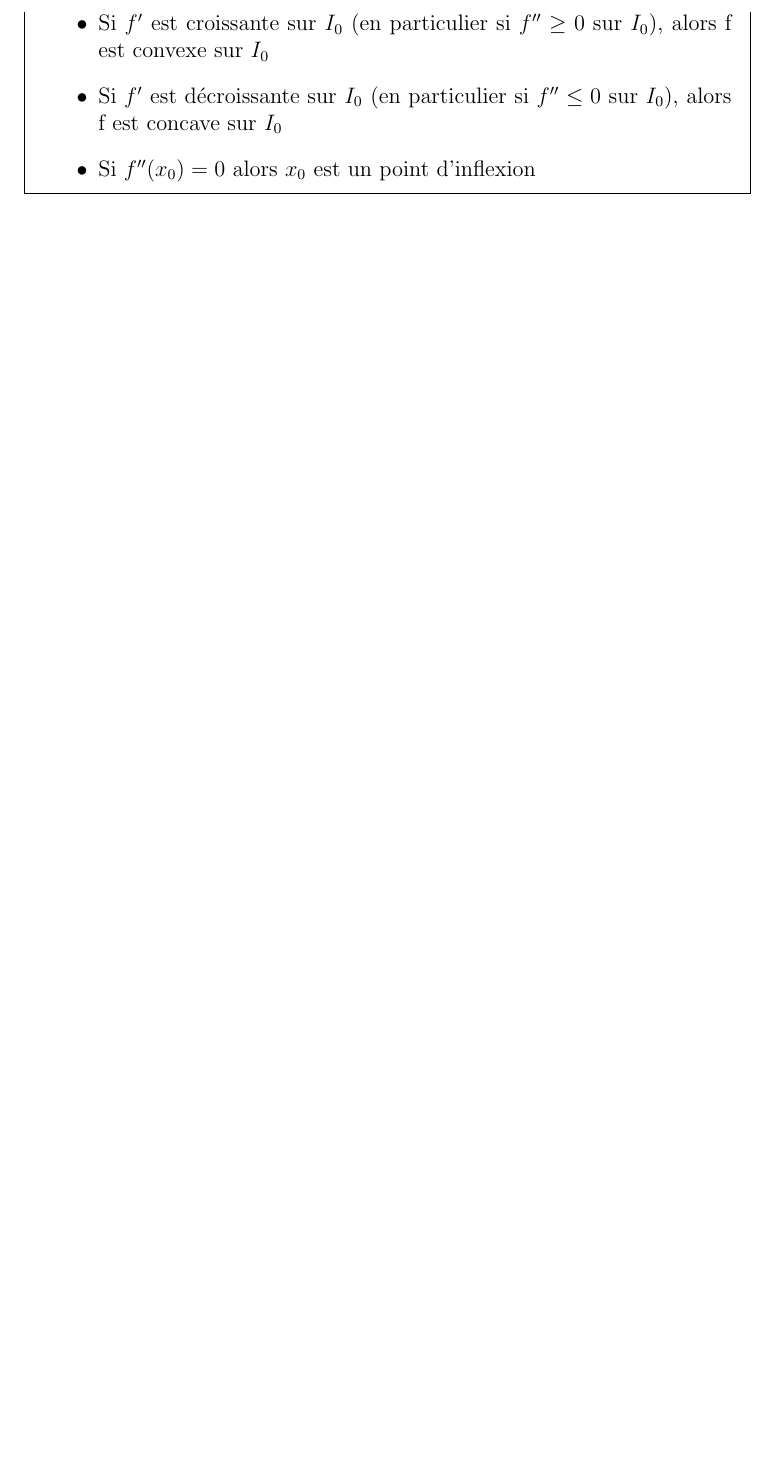
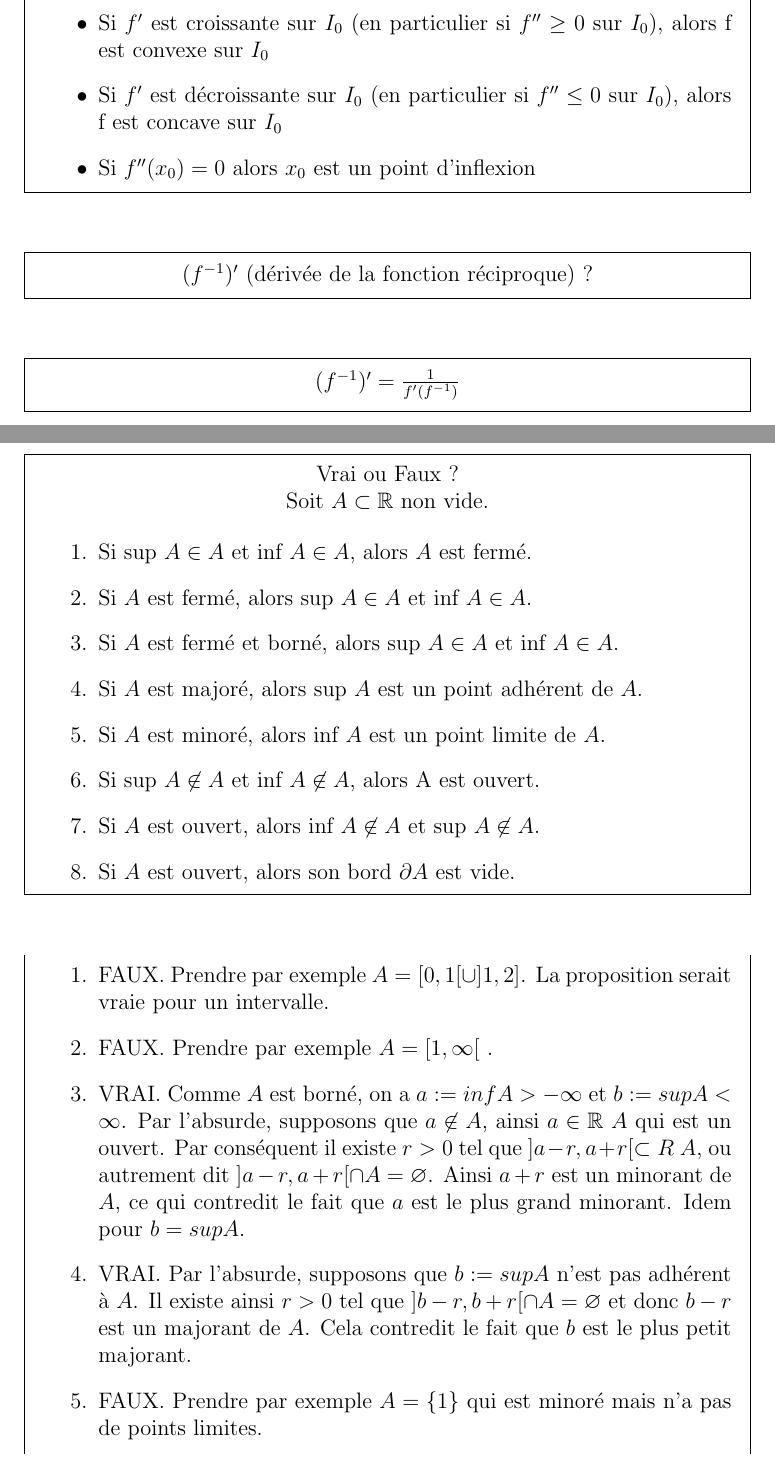
Before and after one commit to stdgregwar/flashcards, a LaTeX document (analyse/analyse.tex): part of page 21 of 21 before the commit and two parts of pages 22 and 23 of 25 after it, the two joined at a grey line, cut so that both start at the same text, the shorter picture padded with empty space. Compiled offline with pdfLaTeX.

Commit message:
Latest version of analyse

```diff
--- a/analyse/analyse.tex
+++ b/analyse/analyse.tex
@@ -534,3 +561,47 @@ $\frac{f'(u)}{g'(u)}=\frac{f(b)-f(a)}{g(b)-g(a)}$}
 	\end{itemize} }
 \end{note}
 
+\begin{note}
+	\xfield{$(f^{-1})'$ (dérivée de la fonction réciproque) ?}
+	\xfield{$(f^{-1})' =  \frac{1}{f'(f^{-1})}$}
+\end{note}
+
+\begin{note}
+\xfield{Vrai ou Faux ?\\
+Soit $A \subset \mathbb{R}$ non vide.\\
+\begin{enumerate}
+\item Si sup $A \in A$ et inf $A \in A$, alors $A$ est fermé.\\
+\item Si $A$ est fermé, alors sup $A \in A$ et inf $A \in A$.\\
+\item Si $A$ est fermé et borné, alors sup $A \in A$ et inf $A \in A$.\\
+\item Si $A$ est majoré, alors sup $A$ est un point adhérent de $A$.\\
+\item Si $A$ est minoré, alors inf $A$ est un point limite de $A$.\\
+\item Si sup $A \not\in A$ et inf $A \not\in A$, alors A est ouvert.\\
+\item Si $A$ est ouvert, alors inf $A \not\in A$ et sup $A \not\in A$.\\
+\item Si $A$ est ouvert, alors son bord $\partial A$ est vide.
+\end{enumerate} }
+\xfield{\begin{enumerate}
+\item FAUX.
+Prendre par exemple $A = [0, 1[ \cup ]1, 2]$. La proposition serait vraie pour un intervalle.\\
+\item FAUX.
+Prendre par exemple $A = [1, \infty[$ . \\
+\item VRAI.
+Comme $A$ est borné, on a $a := inf A > -\infty$ et $b := sup A < \infty$. Par l’absurde, supposons
+que $a \not\in A$, ainsi $a \in \mathbb{R} \ A$ qui est un ouvert. Par conséquent il existe $r > 0$ tel que $]a - r, a + r[ \subset R \ A$, ou autrement dit $]a - r, a + r[ \cap A = \varnothing$. Ainsi $a + r$ est un minorant de $A$, ce qui contredit le fait que $a$ est le plus grand minorant. Idem pour $b = sup A$.\\
+\item VRAI.
+Par l’absurde, supposons que $b := sup A$ n’est pas adhérent à $A$. Il existe ainsi $r > 0$ tel
+que $]b - r, b + r[ \cap A = \varnothing$ et donc $b - r$ est un majorant de $A$. Cela contredit le fait que $b$ est le plus petit majorant.\\
+\item FAUX.
+Prendre par exemple $A = \{1\}$ qui est minoré mais n’a pas de points limites.\\
+\item FAUX.
+Prendre par exemple $A = ]0, 1] \cup [2, 3[$ .
+\item VRAI.
+Par l’absurde, supposons que $a = inf A \in A$. Comme $A$ est ouvert, il existe $r > 0$ tel que
+$]a - r, a + r[ \subset A$. Donc $a - 2 r \in A$, ce qui contredit le fait que $a$ est un minorant de $A$.
+Idem pour $b = sup A$.\\
+\item FAUX.
+Prendre par exemple $A = ]0, 1[$. Ainsi $\partial A = \{0, 1\}$.
+\end{enumerate} }
+\end{note}
+
+\begin{note}
+	\xfield{Vrai ou faux ?\\
```
Also changed, not shown: analyse/analyse.tex (62 more changed lines).
